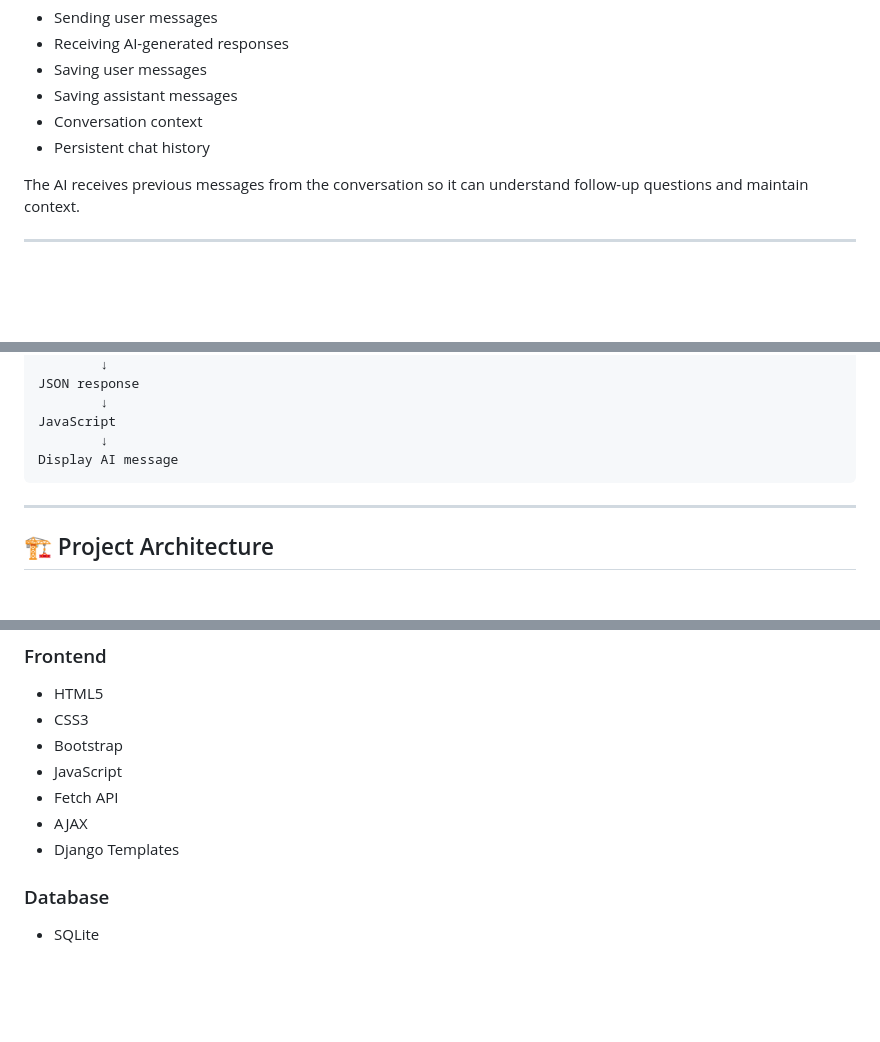
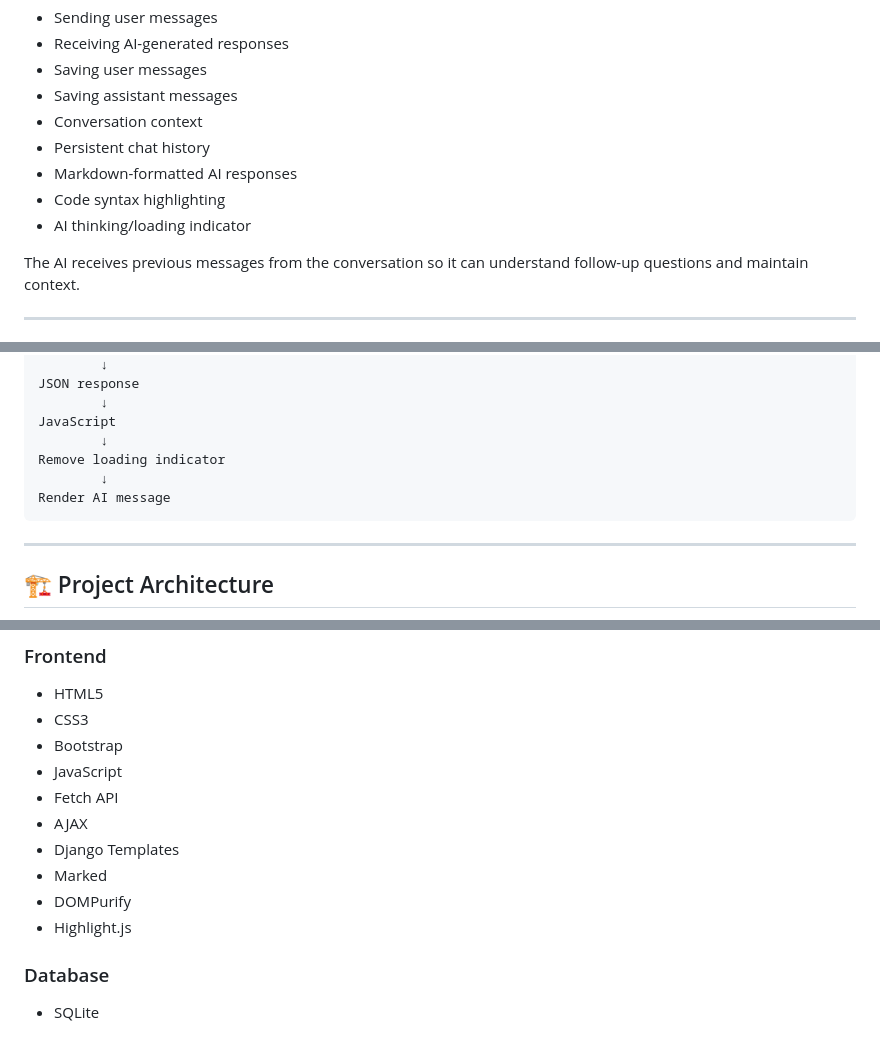
Before and after one commit to EliArn99/Personal-Knowledge-AI, a Markdown page: README.md, 3 parts joined by grey strips. Rendered like a GitHub page; blank space fills up the shorter version.

````diff
--- a/README.md
+++ b/README.md
@@ -40,6 +40,9 @@ The chat system currently supports:
 * Saving assistant messages
 * Conversation context
 * Persistent chat history
+* Markdown-formatted AI responses
+* Code syntax highlighting
+* AI thinking/loading indicator
 
 The AI receives previous messages from the conversation so it can understand follow-up questions and maintain context.
 
@@ -255,7 +273,9 @@ JSON response
         ↓
 JavaScript
         ↓
-Display AI message
+Remove loading indicator
+        ↓
+Render AI message
 ```
 
 ---
@@ -319,6 +352,9 @@ Personal-Knowledge-AI/
 * Fetch API
 * AJAX
 * Django Templates
+* Marked
+* DOMPurify
+* Highlight.js
 
 ### Database
 
````
Also changed, not shown: other parts of README.md (+57 -18 lines).
